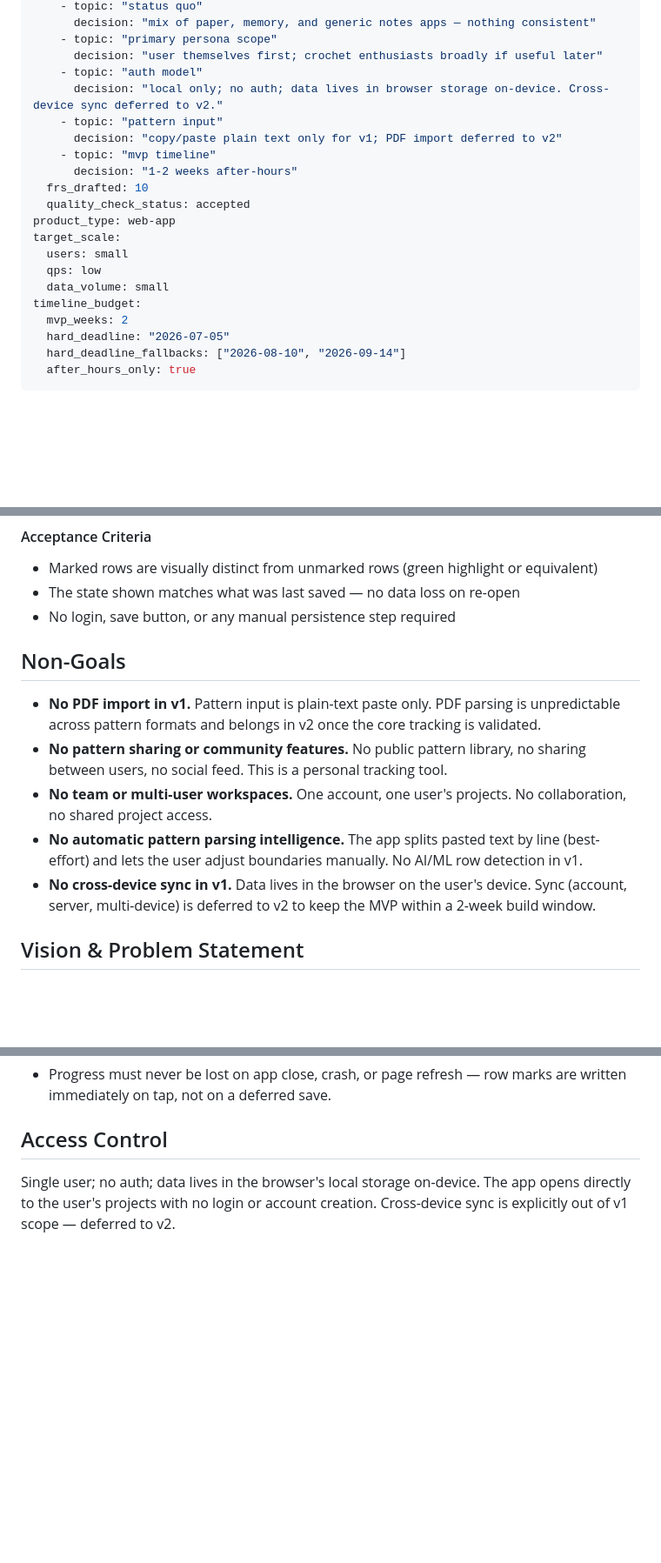
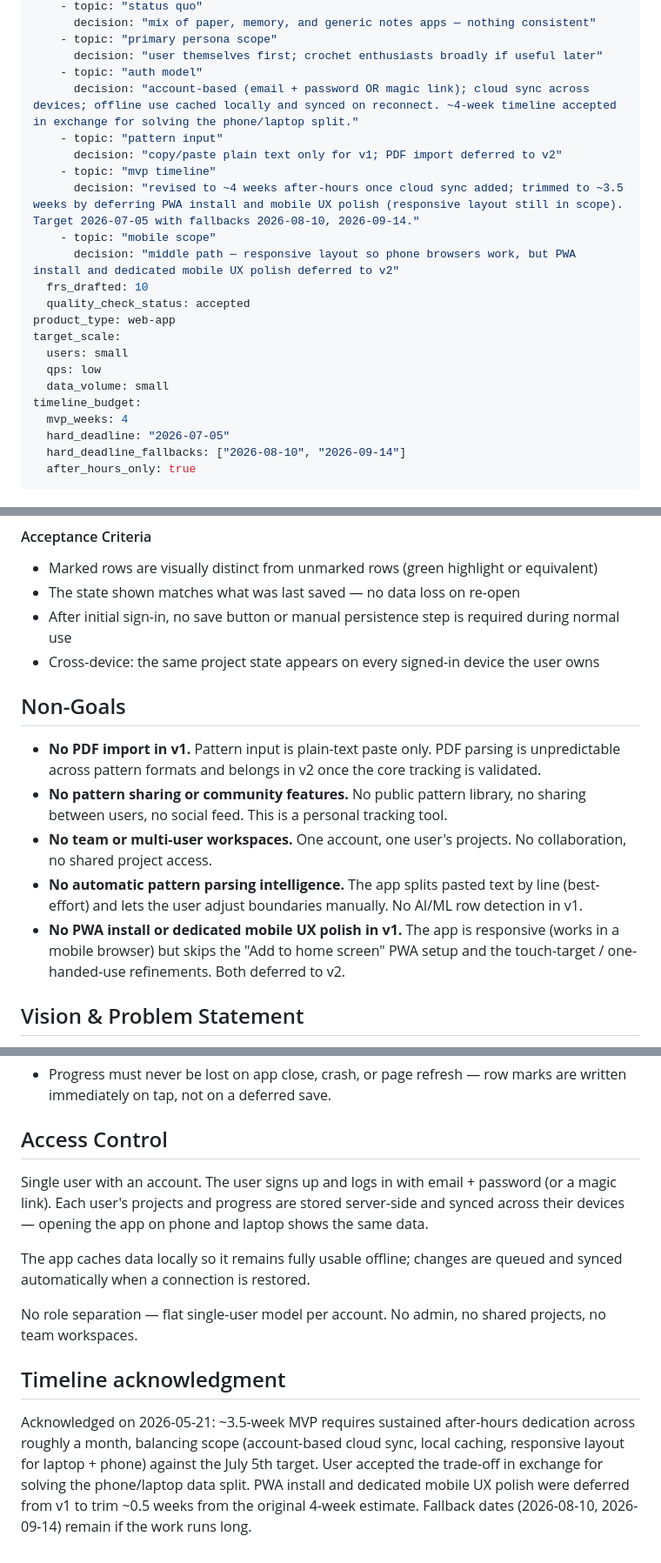
Before and after one commit to meashiji/CrochetTracker, a Markdown page: context/foundation/shape-notes.md, 3 parts joined by grey strips. Shown at 87% size. Rendered like a GitHub page; blank space fills up the shorter version.

Commit message:
Added PRD and refined shape notes for auth/mobile scope
Co-Authored-By: Claude Opus 4.7 <noreply@anthropic.com>

```diff
--- a/context/foundation/shape-notes.md
+++ b/context/foundation/shape-notes.md
@@ -14,11 +14,13 @@ checkpoint:
     - topic: "primary persona scope"
       decision: "user themselves first; crochet enthusiasts broadly if useful later"
     - topic: "auth model"
-      decision: "local only; no auth; data lives in browser storage on-device. Cross-device sync deferred to v2."
+      decision: "account-based (email + password OR magic link); cloud sync across devices; offline use cached locally and synced on reconnect. ~4-week timeline accepted in exchange for solving the phone/laptop split."
     - topic: "pattern input"
       decision: "copy/paste plain text only for v1; PDF import deferred to v2"
     - topic: "mvp timeline"
-      decision: "1-2 weeks after-hours"
+      decision: "revised to ~4 weeks after-hours once cloud sync added; trimmed to ~3.5 weeks by deferring PWA install and mobile UX polish (responsive layout still in scope). Target 2026-07-05 with fallbacks 2026-08-10, 2026-09-14."
+    - topic: "mobile scope"
+      decision: "middle path — responsive layout so phone browsers work, but PWA install and dedicated mobile UX polish deferred to v2"
   frs_drafted: 10
   quality_check_status: accepted
 product_type: web-app
@@ -27,7 +29,7 @@ target_scale:
   qps: low
   data_volume: small
 timeline_budget:
-  mvp_weeks: 2
+  mvp_weeks: 4
   hard_deadline: "2026-07-05"
   hard_deadline_fallbacks: ["2026-08-10", "2026-09-14"]
   after_hours_only: true
@@ -87,7 +90,8 @@ The app holds, for each element repetition within a project, a row-completion st
 #### Acceptance Criteria
 - Marked rows are visually distinct from unmarked rows (green highlight or equivalent)
 - The state shown matches what was last saved — no data loss on re-open
-- No login, save button, or any manual persistence step required
+- After initial sign-in, no save button or manual persistence step is required during normal use
+- Cross-device: the same project state appears on every signed-in device the user owns
 
 ## Non-Goals
 
@@ -95,7 +99,7 @@ The app holds, for each element repetition within a project, a row-completion st
 - **No pattern sharing or community features.** No public pattern library, no sharing between users, no social feed. This is a personal tracking tool.
 - **No team or multi-user workspaces.** One account, one user's projects. No collaboration, no shared project access.
 - **No automatic pattern parsing intelligence.** The app splits pasted text by line (best-effort) and lets the user adjust boundaries manually. No AI/ML row detection in v1.
-- **No cross-device sync in v1.** Data lives in the browser on the user's device. Sync (account, server, multi-device) is deferred to v2 to keep the MVP within a 2-week build window.
+- **No PWA install or dedicated mobile UX polish in v1.** The app is responsive (works in a mobile browser) but skips the "Add to home screen" PWA setup and the touch-target / one-handed-use refinements. Both deferred to v2.
 
 ## Vision & Problem Statement
 
@@ -124,4 +128,12 @@ The critical moment: opening a project bag after a gap and needing to know "wher
 
 ## Access Control
 
-Single user; no auth; data lives in the browser's local storage on-device. The app opens directly to the user's projects with no login or account creation. Cross-device sync is explicitly out of v1 scope — deferred to v2.
+Single user with an account. The user signs up and logs in with email + password (or a magic link). Each user's projects and progress are stored server-side and synced across their devices — opening the app on phone and laptop shows the same data.
+
+The app caches data locally so it remains fully usable offline; changes are queued and synced automatically when a connection is restored.
+
+No role separation — flat single-user model per account. No admin, no shared projects, no team workspaces.
+
+## Timeline acknowledgment
+
+Acknowledged on 2026-05-21: ~3.5-week MVP requires sustained after-hours dedication across roughly a month, balancing scope (account-based cloud sync, local caching, responsive layout for laptop + phone) against the July 5th target. User accepted the trade-off in exchange for solving the phone/laptop data split. PWA install and dedicated mobile UX polish were deferred from v1 to trim ~0.5 weeks from the original 4-week estimate. Fallback dates (2026-08-10, 2026-09-14) remain if the work runs long.
```
Also changed, not shown: other parts of context/foundation/shape-notes.md (+2 -1 lines), context/foundation/prd.md (added, +123 -0 lines).
